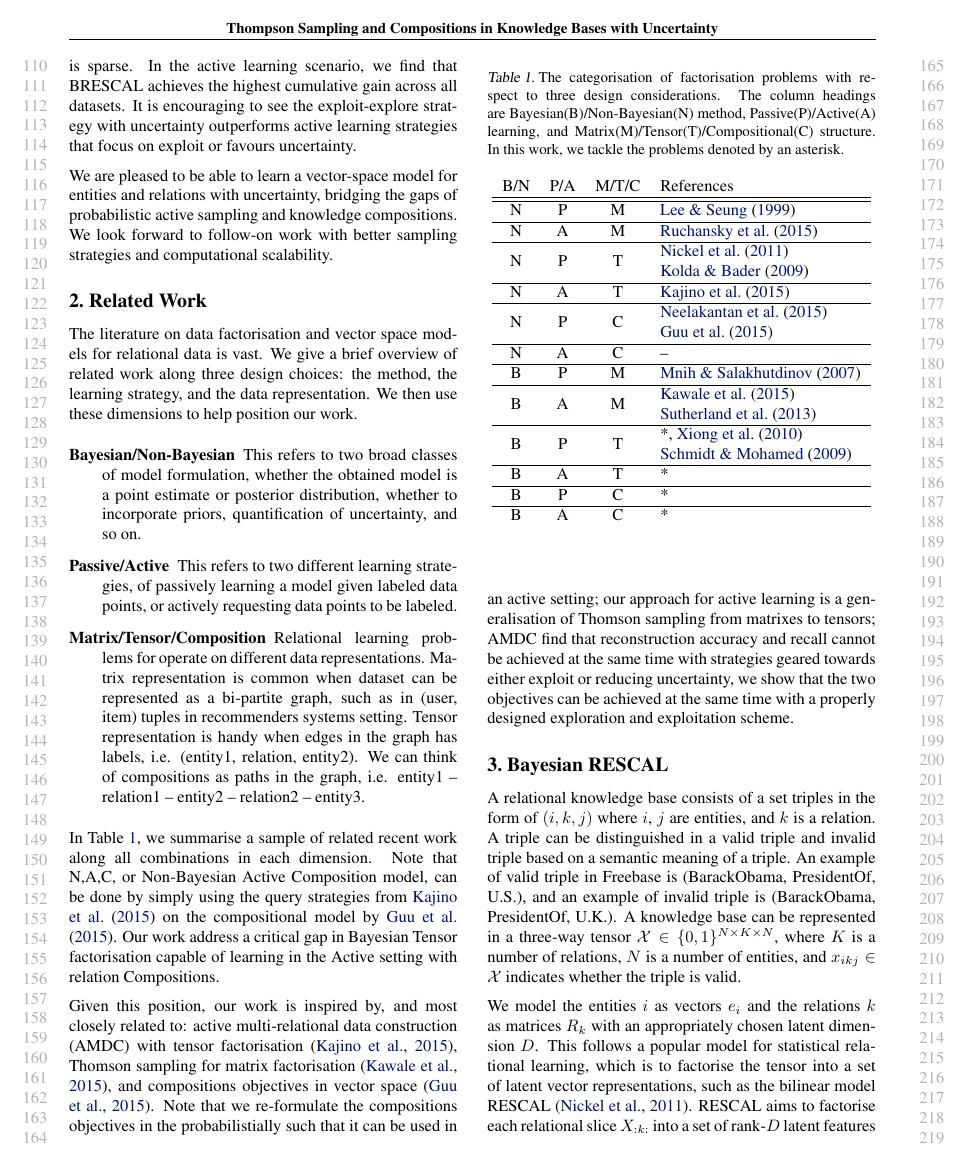
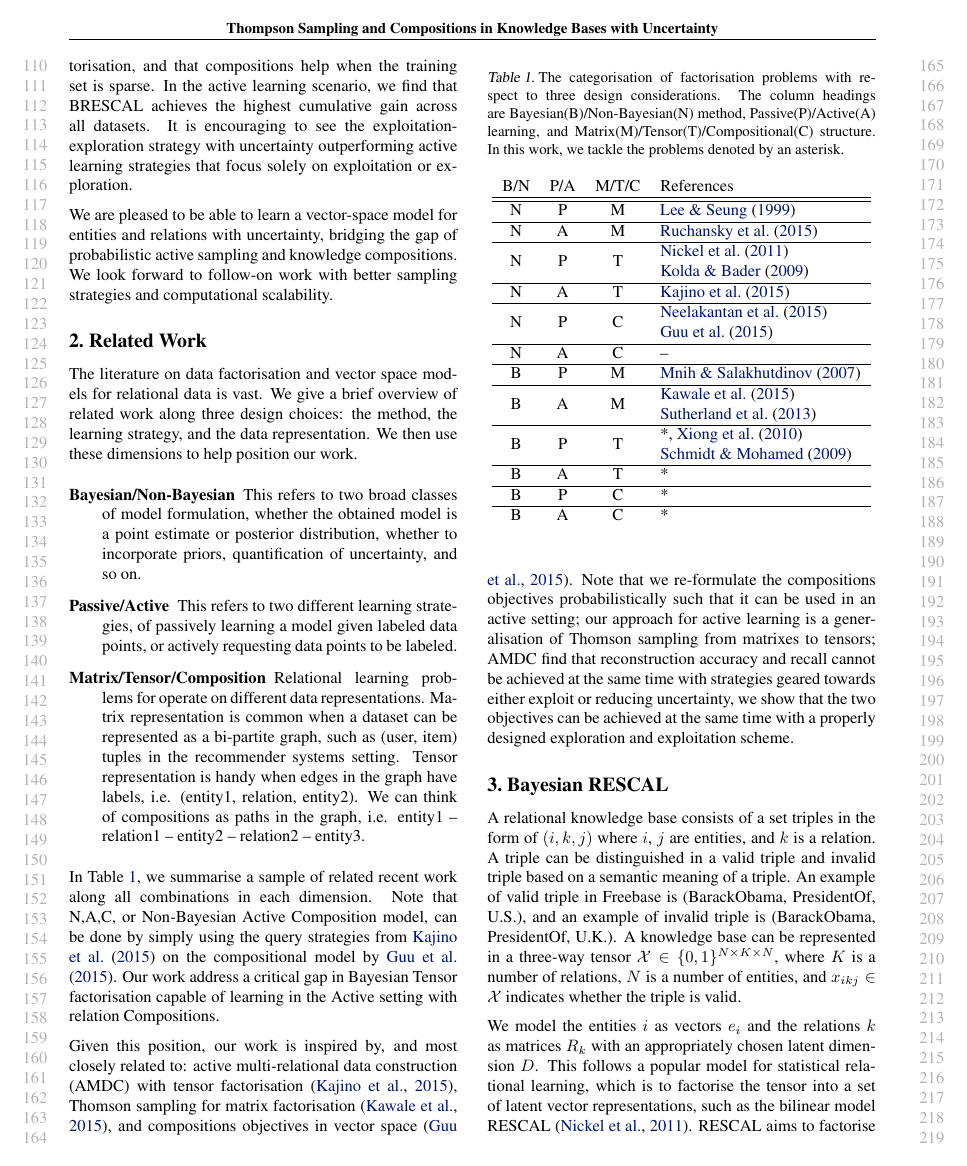
Before and after one commit to dongwookim-ml/almc, a LaTeX paper (paper/icml2016.tex, which reads paper/introduction.tex, paper/related_work.tex): page 2 of 10. Compiled offline with pdfLaTeX.

Commit message:
Correct grammatical errors in the intro and related work.

```diff
--- a/paper/introduction.tex
+++ b/paper/introduction.tex
@@ -70,12 +71,12 @@ We then evaluated the model on three real-world relation datasets. In passive le
 we find BRESCAL outperforming the non-probabilistic version of tensor factorisation,
-and that compositions help when training set is sparse.
+and that compositions help when the training set is sparse.
 In the active learning scenario,
 we find that BRESCAL achieves the highest cumulative gain across all datasets.
-It is encouraging to see the exploit-explore strategy with uncertainty outperforms
-active learning strategies that focus on exploit or favours uncertainty.
+It is encouraging to see the exploitation-exploration strategy with uncertainty outperforming
+active learning strategies that focus solely on exploitation or exploration.
 
 We are pleased to be able to learn a vector-space model for entities and relations with uncertainty,
-bridging the gaps of probabilistic active sampling and knowledge compositions.
+bridging the gap of probabilistic active sampling and knowledge compositions.
 We look forward to follow-on work with better sampling strategies and computational scalability.
 
 \eat{
--- a/paper/related_work.tex
+++ b/paper/related_work.tex
@@ -24,10 +24,10 @@ and so on.
 of passively learning a model given labeled data points, or actively
 requesting data points to be labeled.
 \item[Matrix/Tensor/Composition] Relational learning problems for operate on
-different data representations. Matrix representation is common when dataset
-can be represented as a bi-partite graph, such as in (user, item) tuples in
-recommenders systems setting. Tensor representation is handy when edges in the
-graph has labels, i.e. (entity1, relation, entity2). We can think of
+different data representations. Matrix representation is common when a dataset
+can be represented as a bi-partite graph, such as (user, item) tuples in the
+recommender systems setting. Tensor representation is handy when edges in the
+graph have labels, i.e. (entity1, relation, entity2). We can think of
 compositions as paths in the graph, i.e. entity1 -- relation1 -- entity2 --
 relation2 -- entity3.
 %\item[Data representation] Data for a factorisation problem can be
@@ -53,8 +53,7 @@ active multi-relational data construction (AMDC)
 with tensor factorisation~\cite{kajino2015active},
 Thomson sampling for matrix factorisation~\cite{kawale2015efficient},
 and compositions objectives in vector space~\cite{guu2015traversing}.
-Note that we re-formulate the compositions objectives in the
-probabilistially such that it can be used in an active setting;
+Note that we re-formulate the compositions objectives probabilistically such that it can be used in an active setting;
 our approach for active learning is a generalisation of
 Thomson sampling from matrixes to tensors;
 AMDC find that reconstruction accuracy and recall
```
Also changed, not shown: paper/abstract.tex (+3 -3 lines), paper/introduction.tex (15 more changed lines).
